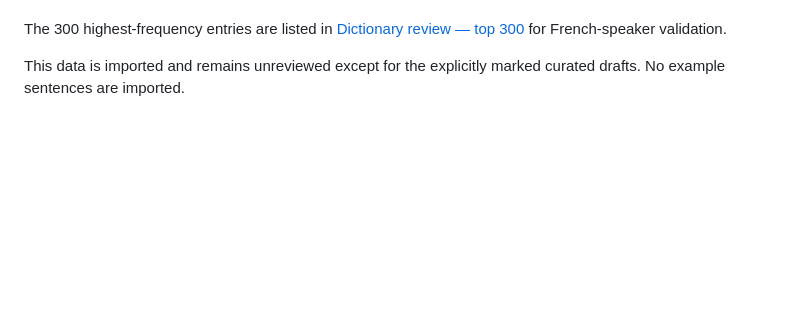
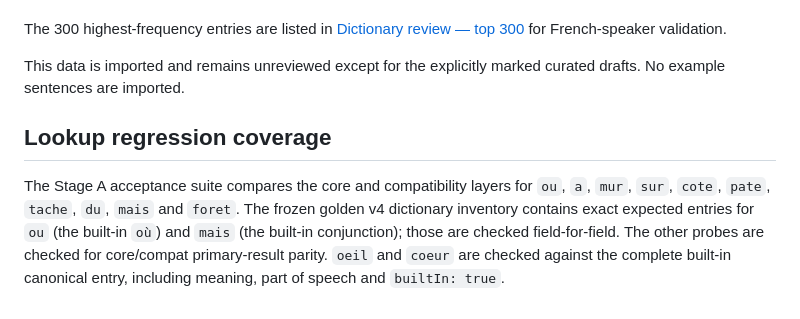
Before and after one commit to oyetayo4real-rgb/French-Academy-, a Markdown page: docs/dictionary-stage-a.md, the part around the change. Drawn GitHub-style; blank space fills up the shorter version.

Commit message:
docs(dictionary): document collision and ligature regression coverage

```diff
--- a/docs/dictionary-stage-a.md
+++ b/docs/dictionary-stage-a.md
@@ -52,3 +52,7 @@ Stage A contains **3,000 imported French lemmas**. The builder ranks Lexique 3.8
 The 300 highest-frequency entries are listed in [Dictionary review — top 300](dictionary-review-top300.md) for French-speaker validation.
 
 This data is imported and remains unreviewed except for the explicitly marked curated drafts. No example sentences are imported.
+
+## Lookup regression coverage
+
+The Stage A acceptance suite compares the core and compatibility layers for `ou`, `a`, `mur`, `sur`, `cote`, `pate`, `tache`, `du`, `mais` and `foret`. The frozen golden v4 dictionary inventory contains exact expected entries for `ou` (the built-in `où`) and `mais` (the built-in conjunction); those are checked field-for-field. The other probes are checked for core/compat primary-result parity. `oeil` and `coeur` are checked against the complete built-in canonical entry, including meaning, part of speech and `builtIn: true`.
```
